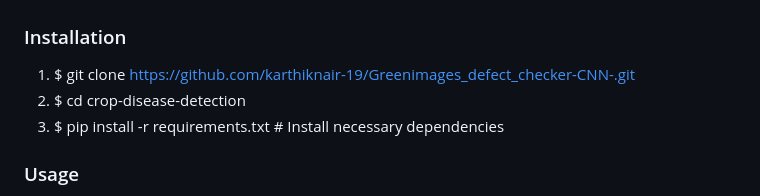
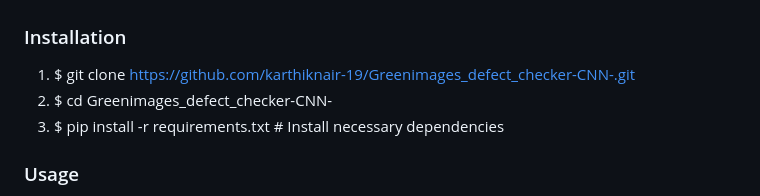
Before and after one commit to karthiknair-19/Greenimages_defect_checker-CNN-, a Markdown page: README.md, the part around the change. GitHub-like rendering.

```diff
--- a/README.md
+++ b/README.md
@@ -25,7 +25,7 @@
 ### Installation
 
 1. $ git clone https://github.com/karthiknair-19/Greenimages_defect_checker-CNN-.git
-2. $ cd crop-disease-detection
+2. $ cd Greenimages_defect_checker-CNN-
 3. $ pip install -r requirements.txt  # Install necessary dependencies
 
 
```
